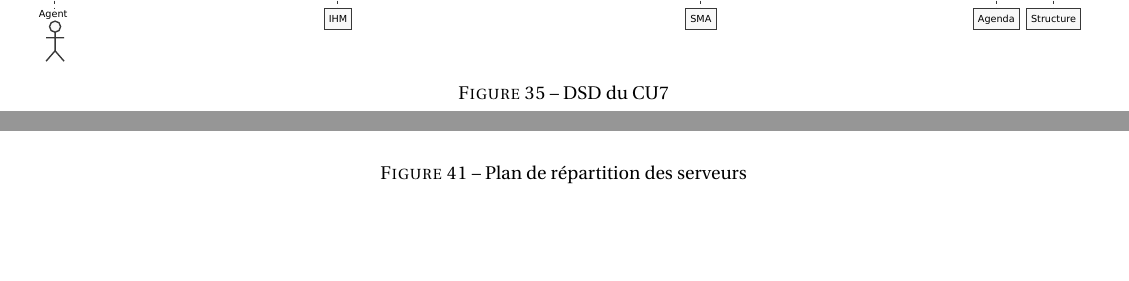
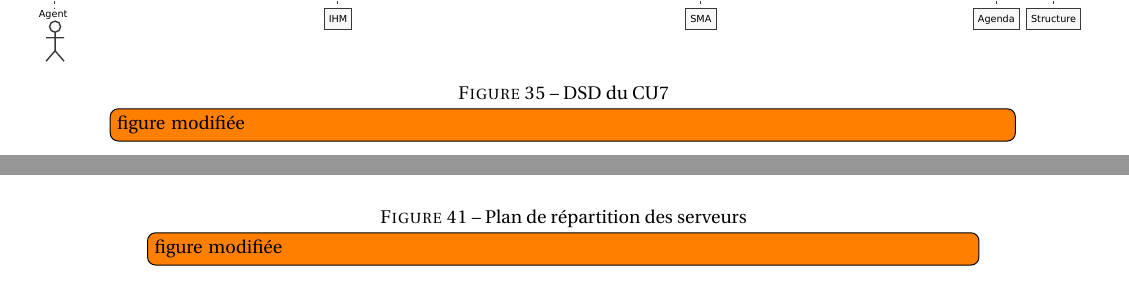
Before and after one commit to antitoine/INSA-4IF-ASI-SOA, a LaTeX document (report/rapport.tex, which reads report/architecture_technique.tex, report/conception_detaillee.tex, report/preambule.tex): two parts of pages 83 and 95 of 105, joined at a grey line, cut so that both start at the same text, the shorter picture padded with empty space. Compiled offline with pdfLaTeX.

Commit message:
signalement des modfi modifé

```diff
--- a/report/architecture_technique.tex
+++ b/report/architecture_technique.tex
@@ -72,11 +72,12 @@ Le tableau ci-dessous présente la synthèse de nos choix concernant la réparti
 
 La figure suivante présente la répartition des serveurs, la répartition des blocs et les flux de données.
 
-\modificationFigure
 \begin{figure}[H]
     \centering
     \includegraphics[scale=0.5]{figures/architectureServeurs.pdf}
     \caption{Plan de répartition des serveurs}
+    \modificationFigure{}
+
 \end{figure}
 
 
--- a/report/conception_detaillee.tex
+++ b/report/conception_detaillee.tex
@@ -55,6 +55,7 @@
 \begin{figure}[H]
 \noindent\makebox[\textwidth]{\includegraphics[width=19cm]{figures/eps/DSD_CU7.eps}}
 \caption{DSD du CU7}
+\modificationFigure{}
 \end{figure}
 
 \begin{figure}[H]
--- a/report/preambule.tex
+++ b/report/preambule.tex
@@ -45,7 +45,7 @@
 \newcommand{\bfit}[1]{\textbf{\textit{#1}}}
 
 \newcommand{\modification}[1]{\todo[inline]{#1}}
-\newcommand{\modificationFigure}{\todototoc}
+\newcommand{\modificationFigure}{\todo[inline]{figure modifiée}}
 \renewcommand{\thesection}{\thepart .\arabic{section}}
 
 \usepackage{tocloft}
```
Also changed, not shown: report/conception_detaillee.tex (2 more changed lines).
